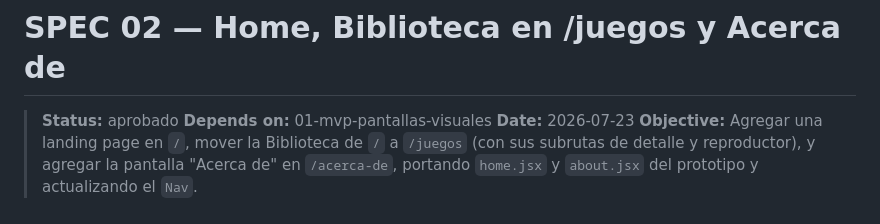
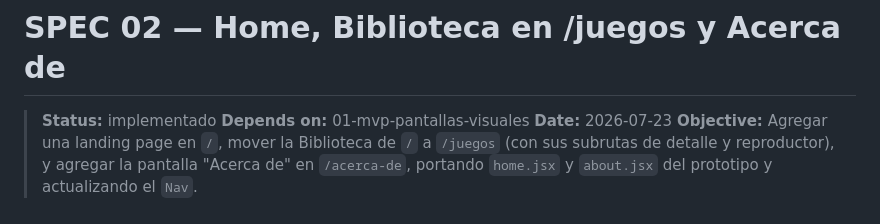
Before and after one commit to saciar-dev/arcade-vault, a Markdown page: specs/02-home-page.md, the part around one of its changes. GitHub-like rendering.

Commit message:
spect implemented: update status to 'implementado' in Home page spec and mark acceptance criteria as completed

```diff
--- a/specs/02-home-page.md
+++ b/specs/02-home-page.md
@@ -1,6 +1,6 @@
 # SPEC 02 — Home, Biblioteca en /juegos y Acerca de
 
-> **Status:** aprobado
+> **Status:** implementado
 > **Depends on:** 01-mvp-pantallas-visuales
 > **Date:** 2026-07-23
 > **Objective:** Agregar una landing page en `/`, mover la Biblioteca de `/` a `/juegos` (con sus subrutas de detalle y reproductor), y agregar la pantalla "Acerca de" en `/acerca-de`, portando `home.jsx` y `about.jsx` del prototipo y actualizando el `Nav`.
```
Also changed, not shown: other parts of specs/02-home-page.md (+17 -17 lines).
